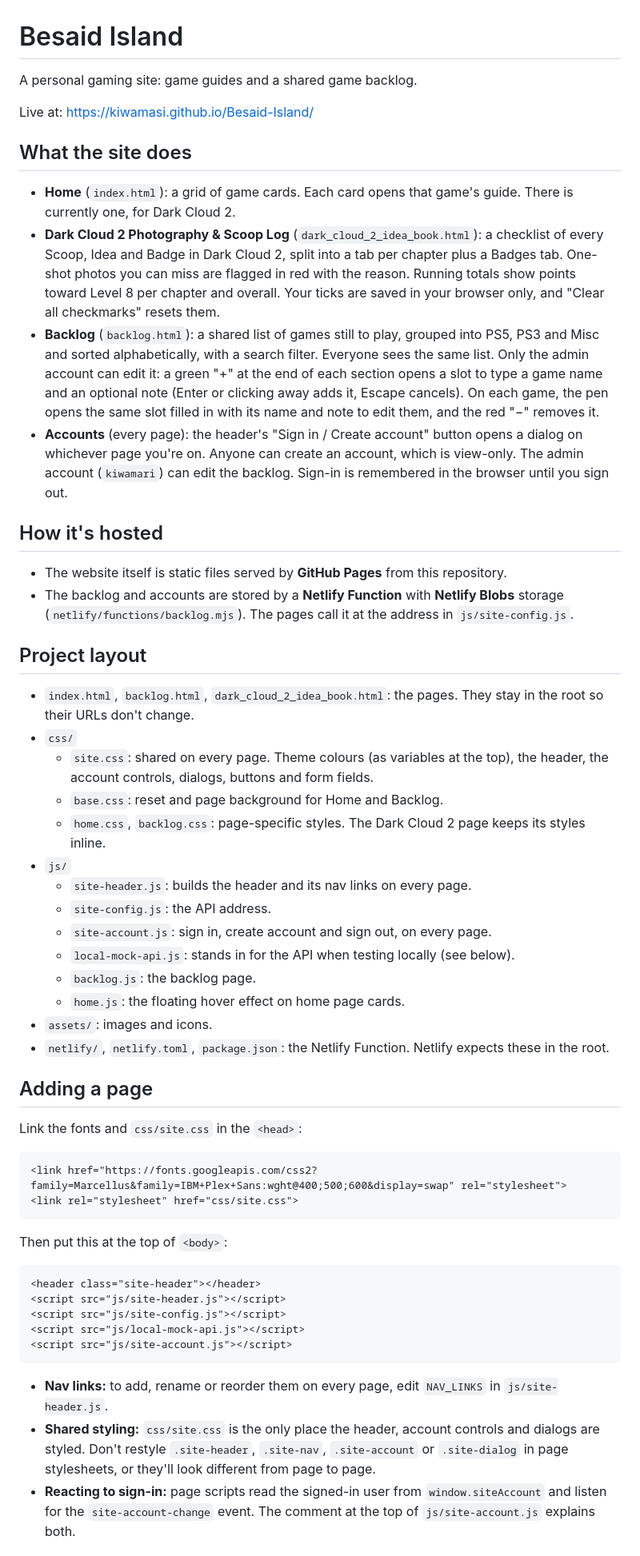
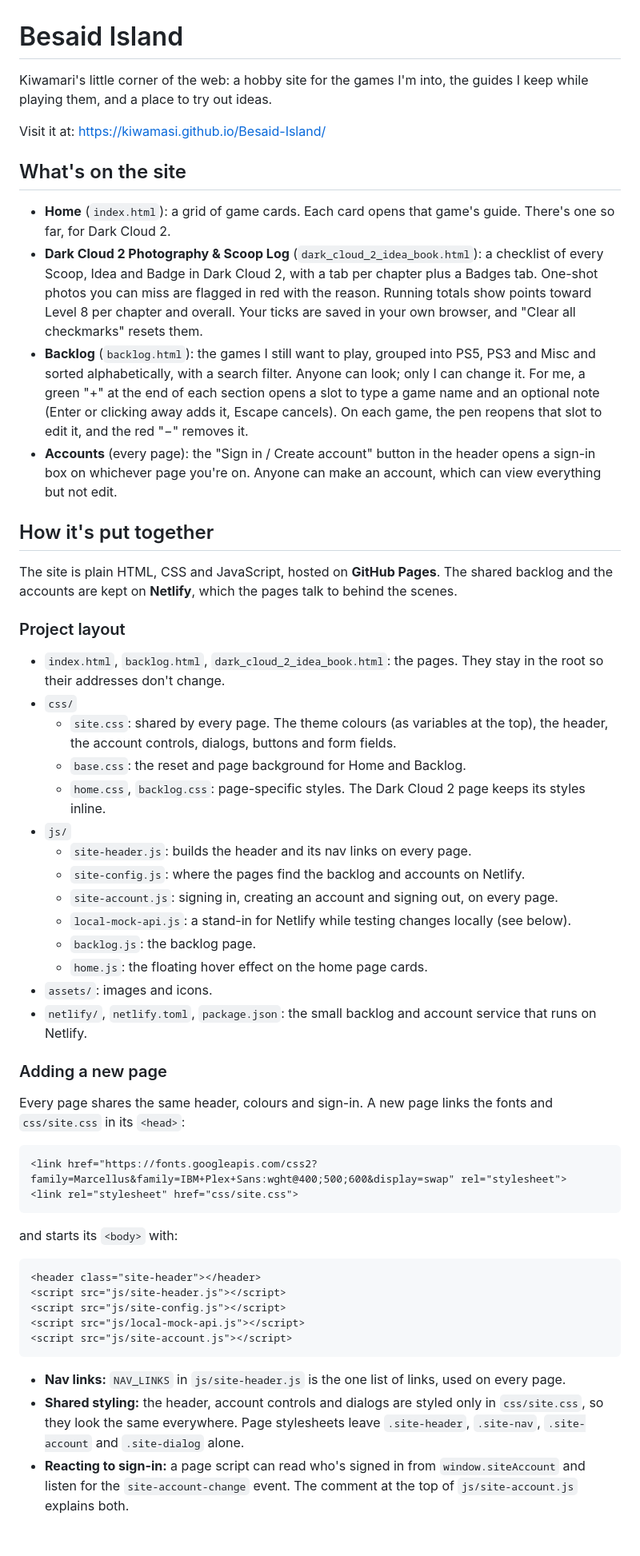
Before and after one commit to Kiwamasi/Besaid-Island, a Markdown page: README.md, the part around one of its changes. Shown at 80% size. Drawn GitHub-style.

Commit message:
Read-me Update

````diff
--- a/README.md
+++ b/README.md
@@ -1,48 +1,47 @@
 # Besaid Island
 
-A personal gaming site: game guides and a shared game backlog.
+Kiwamari's little corner of the web: a hobby site for the games I'm into, the guides I keep while playing them, and a place to try out ideas.
 
-Live at: https://kiwamasi.github.io/Besaid-Island/
+Visit it at: https://kiwamasi.github.io/Besaid-Island/
 
-## What the site does
+## What's on the site
 
-- **Home** (`index.html`): a grid of game cards. Each card opens that game's guide. There is currently one, for Dark Cloud 2.
-- **Dark Cloud 2 Photography & Scoop Log** (`dark_cloud_2_idea_book.html`): a checklist of every Scoop, Idea and Badge in Dark Cloud 2, split into a tab per chapter plus a Badges tab. One-shot photos you can miss are flagged in red with the reason. Running totals show points toward Level 8 per chapter and overall. Your ticks are saved in your browser only, and "Clear all checkmarks" resets them.
-- **Backlog** (`backlog.html`): a shared list of games still to play, grouped into PS5, PS3 and Misc and sorted alphabetically, with a search filter. Everyone sees the same list. Only the admin account can edit it: a green "+" at the end of each section opens a slot to type a game name and an optional note (Enter or clicking away adds it, Escape cancels). On each game, the pen opens the same slot filled in with its name and note to edit them, and the red "−" removes it.
-- **Accounts** (every page): the header's "Sign in / Create account" button opens a dialog on whichever page you're on. Anyone can create an account, which is view-only. The admin account (`kiwamari`) can edit the backlog. Sign-in is remembered in the browser until you sign out.
+- **Home** (`index.html`): a grid of game cards. Each card opens that game's guide. There's one so far, for Dark Cloud 2.
+- **Dark Cloud 2 Photography & Scoop Log** (`dark_cloud_2_idea_book.html`): a checklist of every Scoop, Idea and Badge in Dark Cloud 2, with a tab per chapter plus a Badges tab. One-shot photos you can miss are flagged in red with the reason. Running totals show points toward Level 8 per chapter and overall. Your ticks are saved in your own browser, and "Clear all checkmarks" resets them.
+- **Backlog** (`backlog.html`): the games I still want to play, grouped into PS5, PS3 and Misc and sorted alphabetically, with a search filter. Anyone can look; only I can change it. For me, a green "+" at the end of each section opens a slot to type a game name and an optional note (Enter or clicking away adds it, Escape cancels). On each game, the pen reopens that slot to edit it, and the red "−" removes it.
+- **Accounts** (every page): the "Sign in / Create account" button in the header opens a sign-in box on whichever page you're on. Anyone can make an account, which can view everything but not edit.
 
-## How it's hosted
+## How it's put together
 
-- The website itself is static files served by **GitHub Pages** from this repository.
-- The backlog and accounts are stored by a **Netlify Function** with **Netlify Blobs** storage (`netlify/functions/backlog.mjs`). The pages call it at the address in `js/site-config.js`.
+The site is plain HTML, CSS and JavaScript, hosted on **GitHub Pages**. The shared backlog and the accounts are kept on **Netlify**, which the pages talk to behind the scenes.
 
-## Project layout
+### Project layout
 
-- `index.html`, `backlog.html`, `dark_cloud_2_idea_book.html`: the pages. They stay in the root so their URLs don't change.
+- `index.html`, `backlog.html`, `dark_cloud_2_idea_book.html`: the pages. They stay in the root so their addresses don't change.
 - `css/`
-  - `site.css`: shared on every page. Theme colours (as variables at the top), the header, the account controls, dialogs, buttons and form fields.
-  - `base.css`: reset and page background for Home and Backlog.
+  - `site.css`: shared by every page. The theme colours (as variables at the top), the header, the account controls, dialogs, buttons and form fields.
+  - `base.css`: the reset and page background for Home and Backlog.
   - `home.css`, `backlog.css`: page-specific styles. The Dark Cloud 2 page keeps its styles inline.
 - `js/`
   - `site-header.js`: builds the header and its nav links on every page.
-  - `site-config.js`: the API address.
-  - `site-account.js`: sign in, create account and sign out, on every page.
-  - `local-mock-api.js`: stands in for the API when testing locally (see below).
+  - `site-config.js`: where the pages find the backlog and accounts on Netlify.
+  - `site-account.js`: signing in, creating an account and signing out, on every page.
+  - `local-mock-api.js`: a stand-in for Netlify while testing changes locally (see below).
   - `backlog.js`: the backlog page.
-  - `home.js`: the floating hover effect on home page cards.
+  - `home.js`: the floating hover effect on the home page cards.
 - `assets/`: images and icons.
-- `netlify/`, `netlify.toml`, `package.json`: the Netlify Function. Netlify expects these in the root.
+- `netlify/`, `netlify.toml`, `package.json`: the small backlog and account service that runs on Netlify.
 
-## Adding a page
+### Adding a new page
 
-Link the fonts and `css/site.css` in the `<head>`:
+Every page shares the same header, colours and sign-in. A new page links the fonts and `css/site.css` in its `<head>`:
 
 ```html
 <link href="https://fonts.googleapis.com/css2?family=Marcellus&family=IBM+Plex+Sans:wght@400;500;600&display=swap" rel="stylesheet">
 <link rel="stylesheet" href="css/site.css">
 ```
 
-Then put this at the top of `<body>`:
+and starts its `<body>` with:
 
 ```html
 <header class="site-header"></header>
@@ -52,7 +51,7 @@ Then put this at the top of `<body>`:
 <script src="js/site-account.js"></script>
 ```
 
-- **Nav links:** to add, rename or reorder them on every page, edit `NAV_LINKS` in `js/site-header.js`.
-- **Shared styling:** `css/site.css` is the only place the header, account controls and dialogs are styled. Don't restyle `.site-header`, `.site-nav`, `.site-account` or `.site-dialog` in page stylesheets, or they'll look different from page to page.
-- **Reacting to sign-in:** page scripts read the signed-in user from `window.siteAccount` and listen for the `site-account-change` event. The comment at the top of `js/site-account.js` explains both.
+- **Nav links:** `NAV_LINKS` in `js/site-header.js` is the one list of links, used on every page.
+- **Shared styling:** the header, account controls and dialogs are styled only in `css/site.css`, so they look the same everywhere. Page stylesheets leave `.site-header`, `.site-nav`, `.site-account` and `.site-dialog` alone.
+- **Reacting to sign-in:** a page script can read who's signed in from `window.siteAccount` and listen for the `site-account-change` event. The comment at the top of `js/site-account.js` explains both.
 
````
Also changed, not shown: other parts of README.md (+6 -22 lines).
